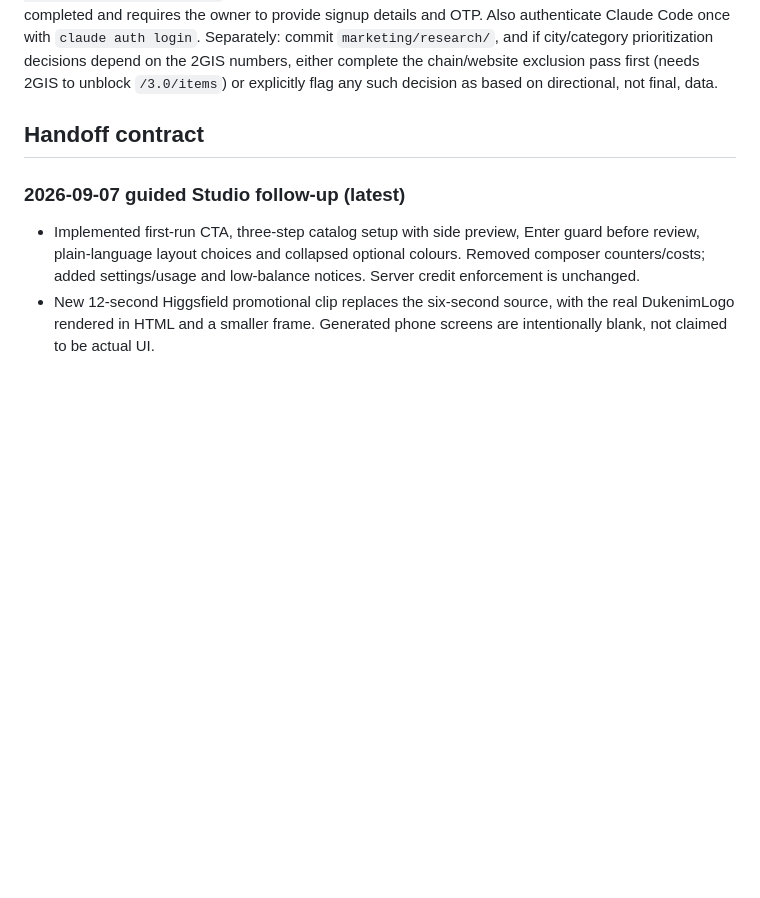
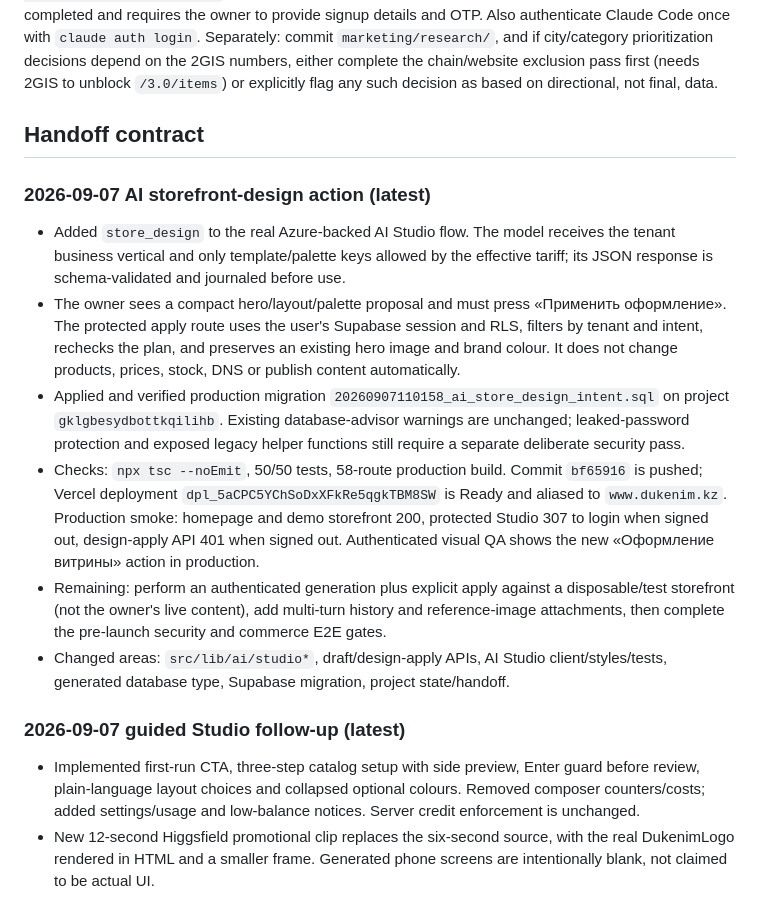
Before and after one commit to yera47/Dukenim-new, a Markdown page: AI_HANDOFF.md, the part around the change. Rendered like a GitHub page; blank space fills up the shorter version.

Commit message:
docs: record AI storefront design release

```diff
--- a/AI_HANDOFF.md
+++ b/AI_HANDOFF.md
@@ -379,6 +379,15 @@ On the owner's phone, open Instagram → Edit profile and apply the approved nam
 
 ## Handoff contract
 
+### 2026-09-07 AI storefront-design action (latest)
+
+- Added `store_design` to the real Azure-backed AI Studio flow. The model receives the tenant business vertical and only template/palette keys allowed by the effective tariff; its JSON response is schema-validated and journaled before use.
+- The owner sees a compact hero/layout/palette proposal and must press «Применить оформление». The protected apply route uses the user's Supabase session and RLS, filters by tenant and intent, rechecks the plan, and preserves an existing hero image and brand colour. It does not change products, prices, stock, DNS or publish content automatically.
+- Applied and verified production migration `20260907110158_ai_store_design_intent.sql` on project `gklgbesydbottkqilihb`. Existing database-advisor warnings are unchanged; leaked-password protection and exposed legacy helper functions still require a separate deliberate security pass.
+- Checks: `npx tsc --noEmit`, 50/50 tests, 58-route production build. Commit `bf65916` is pushed; Vercel deployment `dpl_5aCPC5YChSoDxXFkRe5qgkTBM8SW` is Ready and aliased to `www.dukenim.kz`. Production smoke: homepage and demo storefront 200, protected Studio 307 to login when signed out, design-apply API 401 when signed out. Authenticated visual QA shows the new «Оформление витрины» action in production.
+- Remaining: perform an authenticated generation plus explicit apply against a disposable/test storefront (not the owner's live content), add multi-turn history and reference-image attachments, then complete the pre-launch security and commerce E2E gates.
+- Changed areas: `src/lib/ai/studio*`, draft/design-apply APIs, AI Studio client/styles/tests, generated database type, Supabase migration, project state/handoff.
+
 ### 2026-09-07 guided Studio follow-up (latest)
 
 - Implemented first-run CTA, three-step catalog setup with side preview, Enter guard before review, plain-language layout choices and collapsed optional colours. Removed composer counters/costs; added settings/usage and low-balance notices. Server credit enforcement is unchanged.
```
Also changed, not shown: PROJECT_STATE.md (+3 -1 lines).
